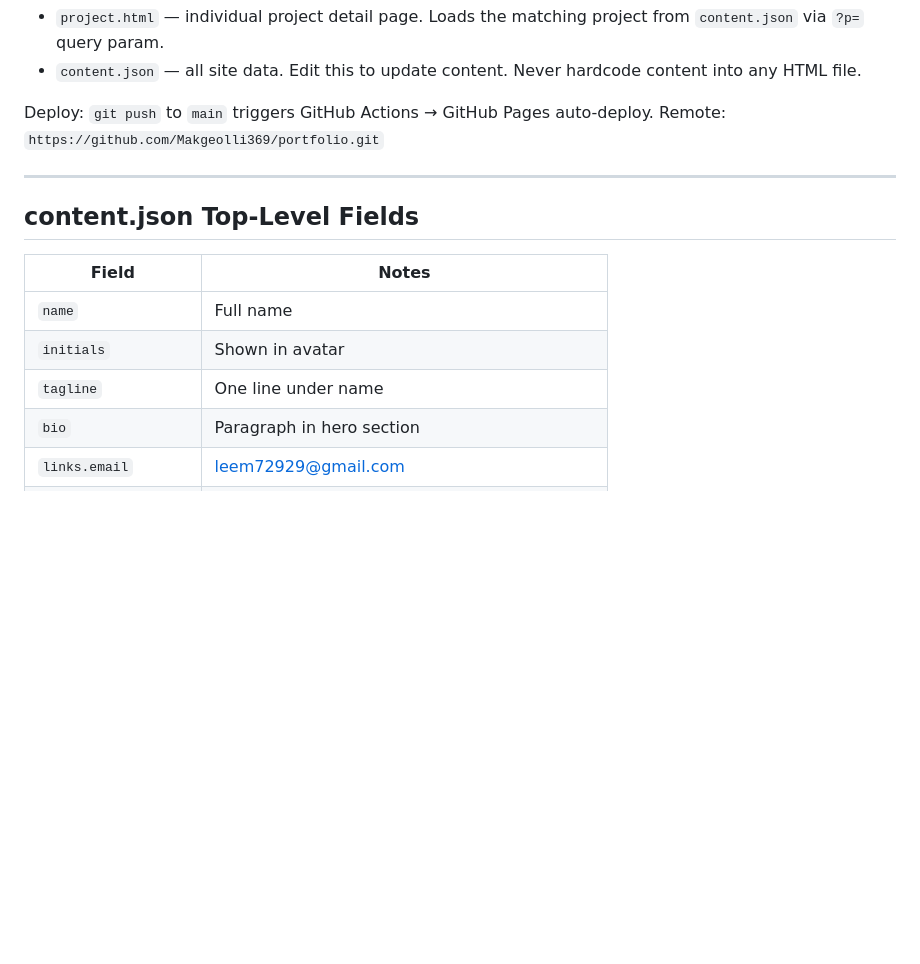
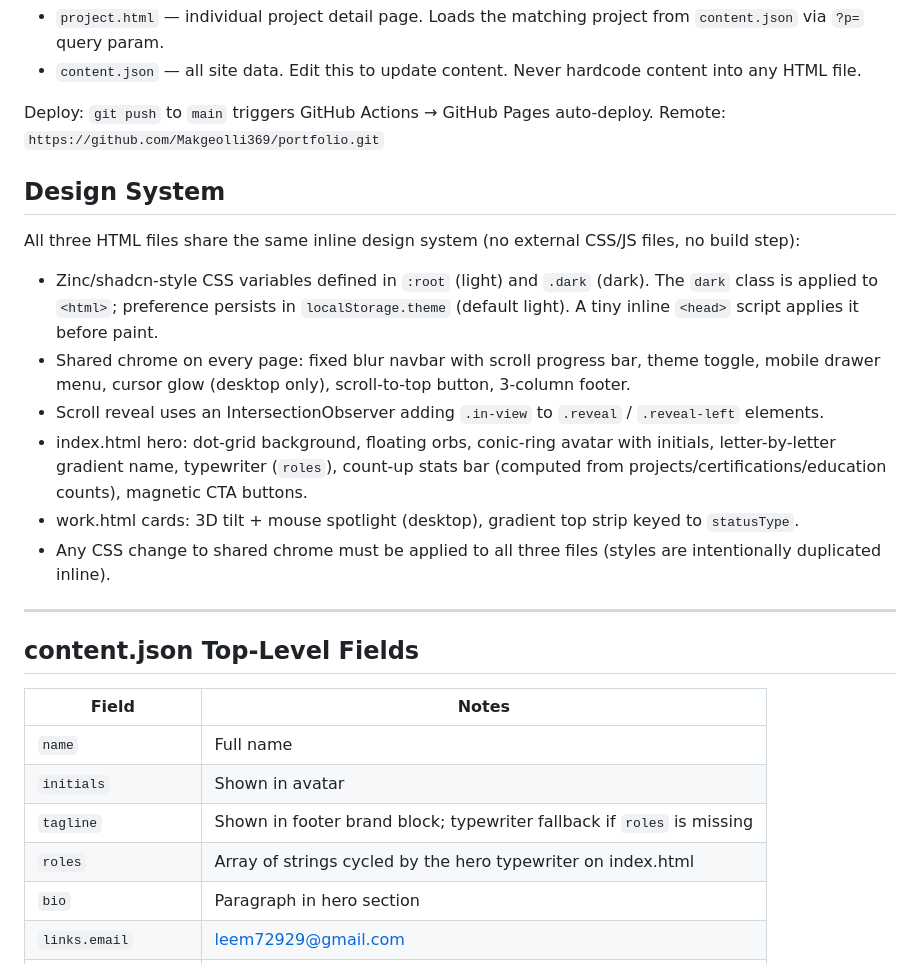
Before and after one commit to Makgeolli369/portfolio, a Markdown page: CLAUDE.md, the part around the change. Rendered like a GitHub page; blank space fills up the shorter version.

Commit message:
docs: document roles field and shared design system in CLAUDE.md
Co-Authored-By: Claude Fable 5 <noreply@anthropic.com>

```diff
--- a/CLAUDE.md
+++ b/CLAUDE.md
@@ -12,6 +12,17 @@ Three files. Never add more without explicit discussion.
 Deploy: `git push` to `main` triggers GitHub Actions → GitHub Pages auto-deploy.
 Remote: `https://github.com/Makgeolli369/portfolio.git`
 
+## Design System
+
+All three HTML files share the same inline design system (no external CSS/JS files, no build step):
+
+- Zinc/shadcn-style CSS variables defined in `:root` (light) and `.dark` (dark). The `dark` class is applied to `<html>`; preference persists in `localStorage.theme` (default light). A tiny inline `<head>` script applies it before paint.
+- Shared chrome on every page: fixed blur navbar with scroll progress bar, theme toggle, mobile drawer menu, cursor glow (desktop only), scroll-to-top button, 3-column footer.
+- Scroll reveal uses an IntersectionObserver adding `.in-view` to `.reveal` / `.reveal-left` elements.
+- index.html hero: dot-grid background, floating orbs, conic-ring avatar with initials, letter-by-letter gradient name, typewriter (`roles`), count-up stats bar (computed from projects/certifications/education counts), magnetic CTA buttons.
+- work.html cards: 3D tilt + mouse spotlight (desktop), gradient top strip keyed to `statusType`.
+- Any CSS change to shared chrome must be applied to all three files (styles are intentionally duplicated inline).
+
 ---
 
 ## content.json Top-Level Fields
@@ -20,7 +31,8 @@ Remote: `https://github.com/Makgeolli369/portfolio.git`
 |---|---|
 | `name` | Full name |
 | `initials` | Shown in avatar |
-| `tagline` | One line under name |
+| `tagline` | Shown in footer brand block; typewriter fallback if `roles` is missing |
+| `roles` | Array of strings cycled by the hero typewriter on index.html |
 | `bio` | Paragraph in hero section |
 | `links.email` | leem72929@gmail.com |
 | `links.github` | https://github.com/Makgeolli369 |
```
